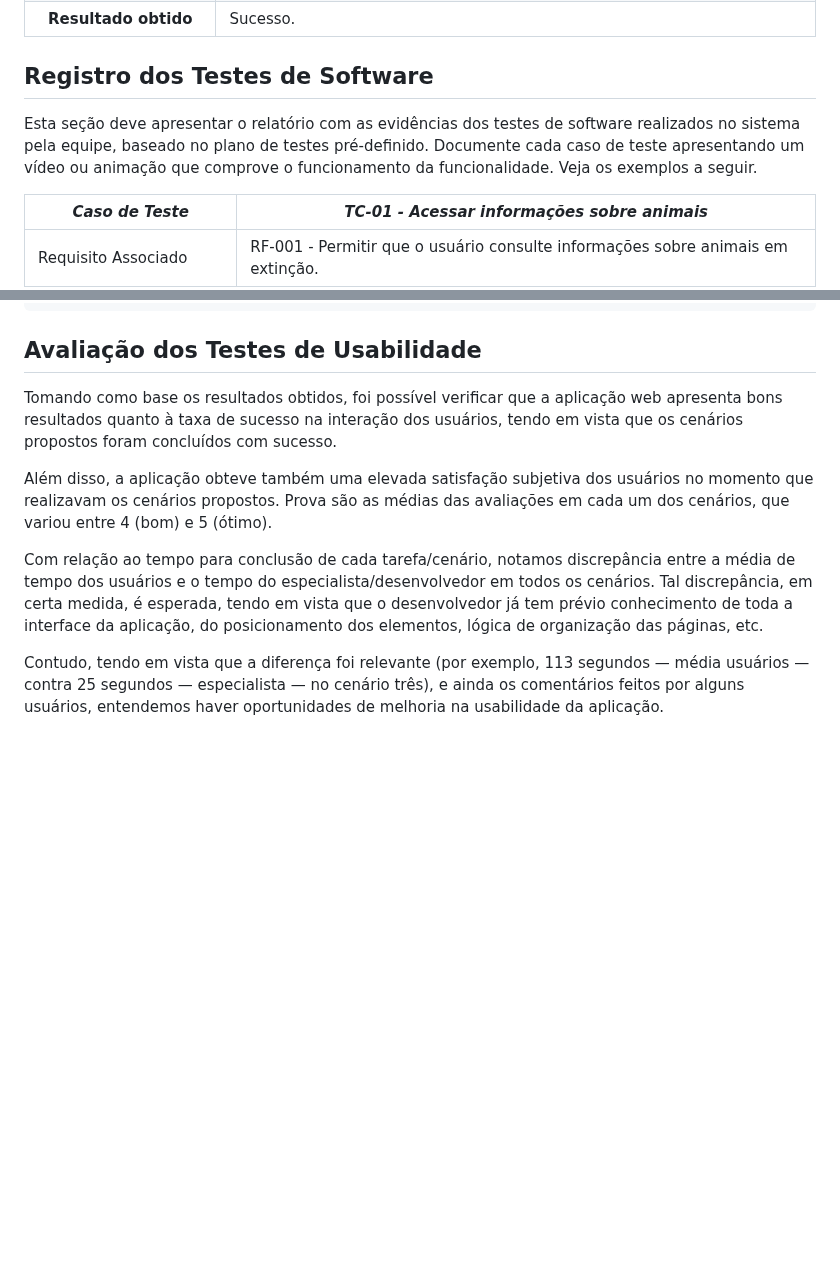
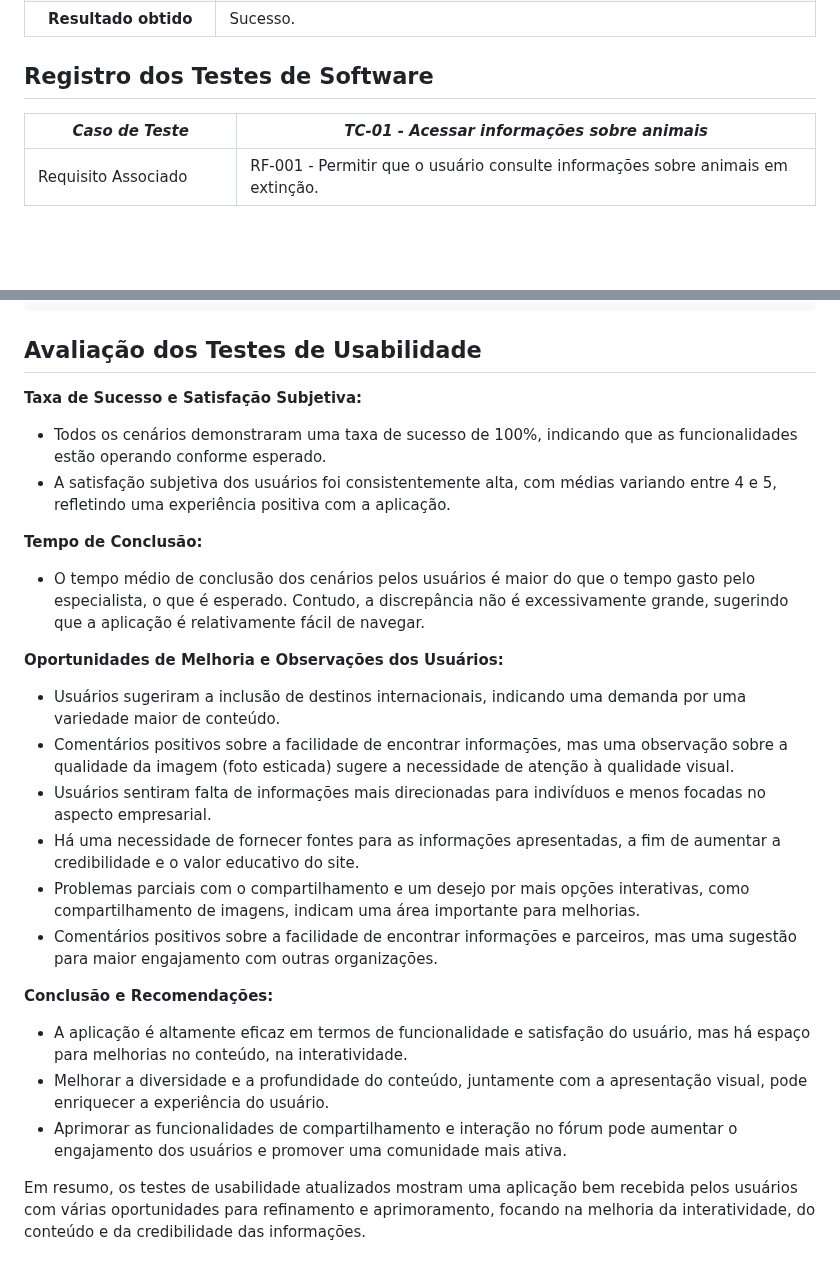
Before and after one commit to ICEI-PUC-Minas-PMV-SI/pmv-si-2023-2-pe1-t1-baoba-pmv, a Markdown page: docs/tests.md, 2 parts joined by grey strips. Rendered like a GitHub page; blank space fills up the shorter version.

Commit message:
Adicionado: avaliação dos testes de usabilidade

```diff
--- a/docs/tests.md
+++ b/docs/tests.md
@@ -43,8 +43,6 @@ Preencha a tabela com o plano dos testes. Para cada Caso de Teste (CT), associe
 
 ## Registro dos Testes de Software
 
-Esta seção deve apresentar o relatório com as evidências dos testes de software realizados no sistema pela equipe, baseado no plano de testes pré-definido. Documente cada caso de teste apresentando um vídeo ou animação que comprove o funcionamento da funcionalidade. Veja os exemplos a seguir.
-
 |*Caso de Teste*                                 |*TC-01 - Acessar informações sobre animais*                                         |
 |---|---|
 |Requisito Associado | RF-001 - Permitir que o usuário consulte informações sobre animais em extinção.|
@@ -182,11 +179,26 @@ Cenário 2: Você é uma pessoa que deseja comprar um smartphone até R$ 2.000,0
 
 ## Avaliação dos Testes de Usabilidade
 
+**Taxa de Sucesso e Satisfação Subjetiva:**
+- Todos os cenários demonstraram uma taxa de sucesso de 100%, indicando que as funcionalidades estão operando conforme esperado.
+- A satisfação subjetiva dos usuários foi consistentemente alta, com médias variando entre 4 e 5, refletindo uma experiência positiva com a aplicação.
 
-Tomando como base os resultados obtidos, foi possível verificar que a aplicação web apresenta bons resultados quanto à taxa de sucesso na interação dos usuários, tendo em vista que os cenários propostos foram concluídos com sucesso.
+**Tempo de Conclusão:**
+- O tempo médio de conclusão dos cenários pelos usuários é maior do que o tempo gasto pelo especialista, o que é esperado. Contudo, a discrepância não é excessivamente grande, sugerindo que a aplicação é relativamente fácil de navegar.
 
-Além disso, a aplicação obteve também uma elevada satisfação subjetiva dos usuários no momento que realizavam os cenários propostos. Prova são as médias das avaliações em cada um dos cenários, que variou entre 4 (bom) e 5 (ótimo).
+**Oportunidades de Melhoria e Observações dos Usuários:**
 
-Com relação ao tempo para conclusão de cada tarefa/cenário, notamos discrepância entre a média de tempo dos usuários e o tempo do especialista/desenvolvedor em todos os cenários. Tal discrepância, em certa medida, é esperada, tendo em vista que o desenvolvedor já tem prévio conhecimento de toda a interface da aplicação, do posicionamento dos elementos, lógica de organização das páginas, etc.
 
-Contudo, tendo em vista que a diferença foi relevante (por exemplo, 113 segundos — média usuários — contra 25 segundos — especialista — no cenário três), e ainda os comentários feitos por alguns usuários, entendemos haver oportunidades de melhoria na usabilidade da aplicação.
+- Usuários sugeriram a inclusão de destinos internacionais, indicando uma demanda por uma variedade maior de conteúdo.
+- Comentários positivos sobre a facilidade de encontrar informações, mas uma observação sobre a qualidade da imagem (foto esticada) sugere a necessidade de atenção à qualidade visual.
+- Usuários sentiram falta de informações mais direcionadas para indivíduos e menos focadas no aspecto empresarial.
+- Há uma necessidade de fornecer fontes para as informações apresentadas, a fim de aumentar a credibilidade e o valor educativo do site.
+- Problemas parciais com o compartilhamento e um desejo por mais opções interativas, como compartilhamento de imagens, indicam uma área importante para melhorias.
+- Comentários positivos sobre a facilidade de encontrar informações e parceiros, mas uma sugestão para maior engajamento com outras organizações.
+
+**Conclusão e Recomendações:**
+- A aplicação é altamente eficaz em termos de funcionalidade e satisfação do usuário, mas há espaço para melhorias no conteúdo, na interatividade.
+- Melhorar a diversidade e a profundidade do conteúdo, juntamente com a apresentação visual, pode enriquecer a experiência do usuário.
+- Aprimorar as funcionalidades de compartilhamento e interação no fórum pode aumentar o engajamento dos usuários e promover uma comunidade mais ativa.
+
+Em resumo, os testes de usabilidade atualizados mostram uma aplicação bem recebida pelos usuários com várias oportunidades para refinamento e aprimoramento, focando na melhoria da interatividade, do conteúdo e da credibilidade das informações.
```
Also changed, not shown: other parts of docs/tests.md (+4 -5 lines).
